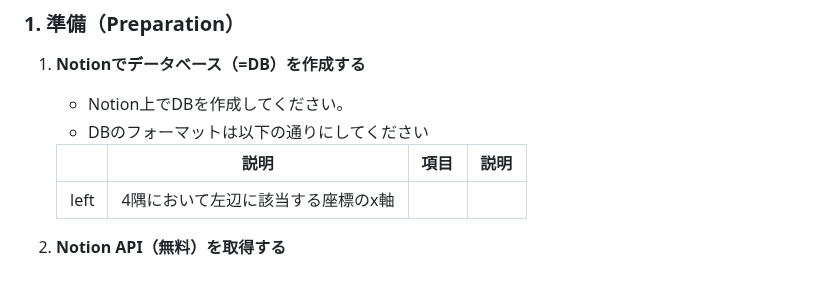
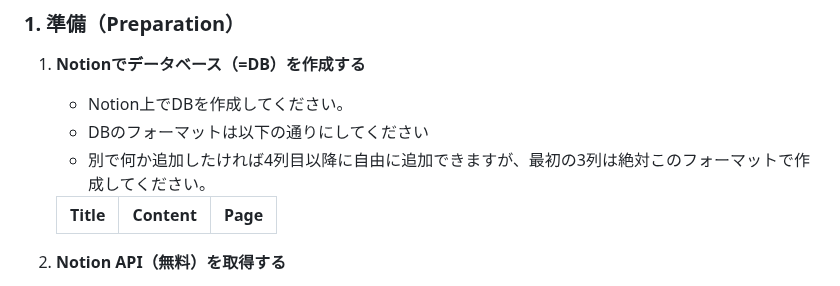
Before and after one commit to tabear25/kindle2notion, a Markdown page: README.md, the part around the change. Drawn GitHub-style.

Commit message:
finalize README 2

```diff
--- a/README.md
+++ b/README.md
@@ -14,10 +14,10 @@ Kindleのハイライトを取得し、NotionのDBに格納するシステムで
 1. **Notionでデータベース（=DB）を作成する**
    - Notion上でDBを作成してください。
    - DBのフォーマットは以下の通りにしてください
+   - 別で何か追加したければ4列目以降に自由に追加できますが、最初の3列は絶対このフォーマットで作成してください。
 
-   |   | 説明 | 項目  | 説明 |
-   |-------|------|-------|------|
-   | left  | 4隅において左辺に該当する座標のx軸 |
+   | Title  | Content | Page  |
+   |-------|------|-------|
 
 2. **Notion API（無料）を取得する**
    - [Notion API](https://www.notion.so/profile/integrations)から自分のNotion APIを作成し、控えてください
```
